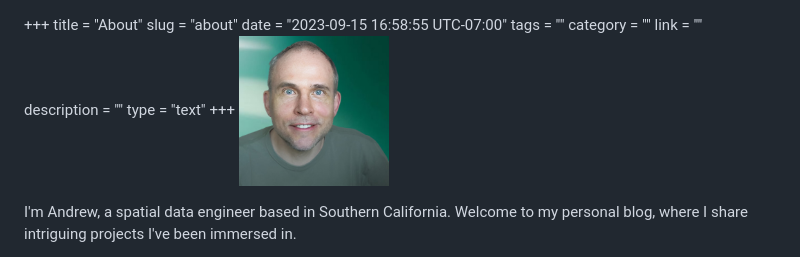
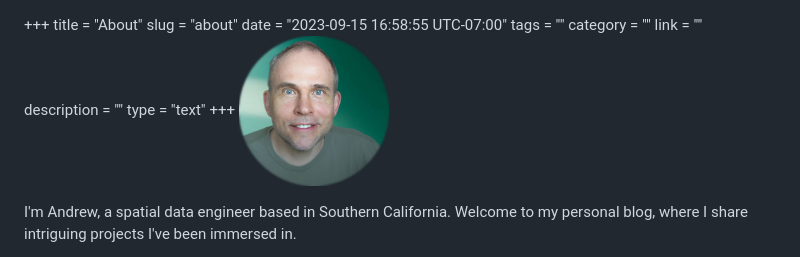
Before and after one commit to 44digits/44digits.github.io, a Markdown page: pages/about/index.md, the part around the change. GitHub-like rendering; pictures changed too: selfi.jpg (deleted), selfi.png (added).

Commit message:
added transparent background to selfi

```diff
--- a/pages/about/index.md
+++ b/pages/about/index.md
@@ -8,7 +8,7 @@ link = ""
 description = ""
 type = "text"
 +++
-<img src="/selfi.jpg" alt="Andrew" width="150"/>
+<img src="/selfi.png" alt="Andrew" width="150"/>
 
 I'm Andrew, a spatial data engineer based in Southern California. Welcome to my
 personal blog, where I share intriguing projects I've been immersed in.
```
Also changed, not shown: 3 other files.
